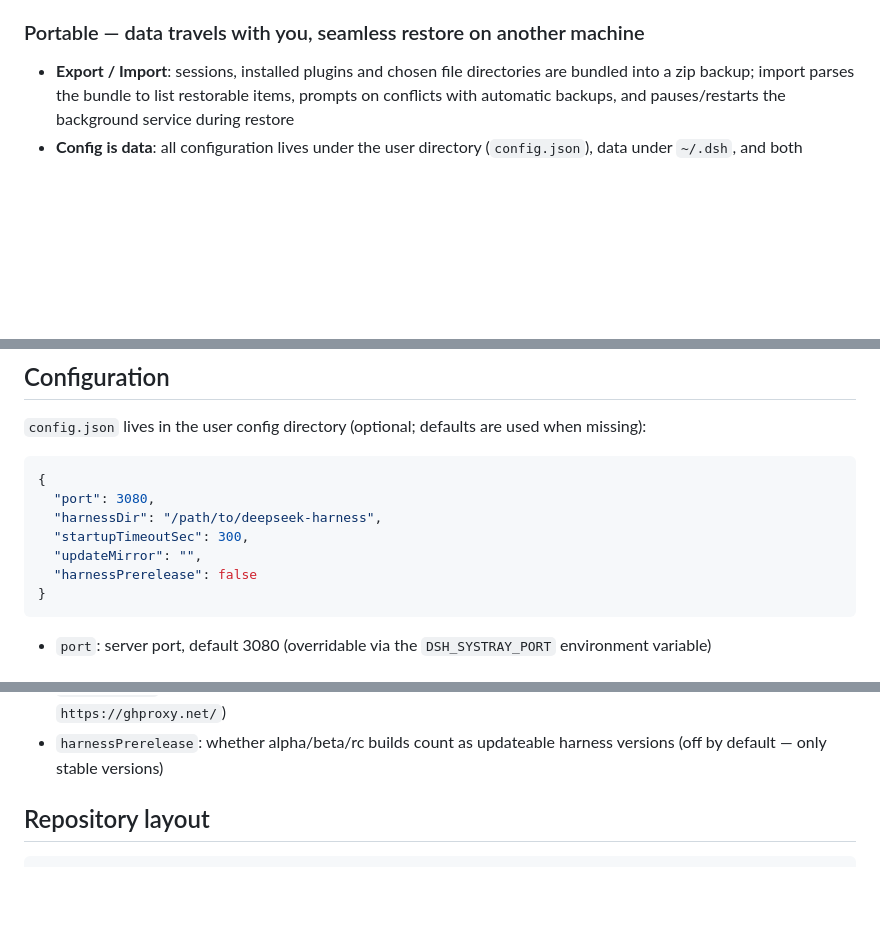
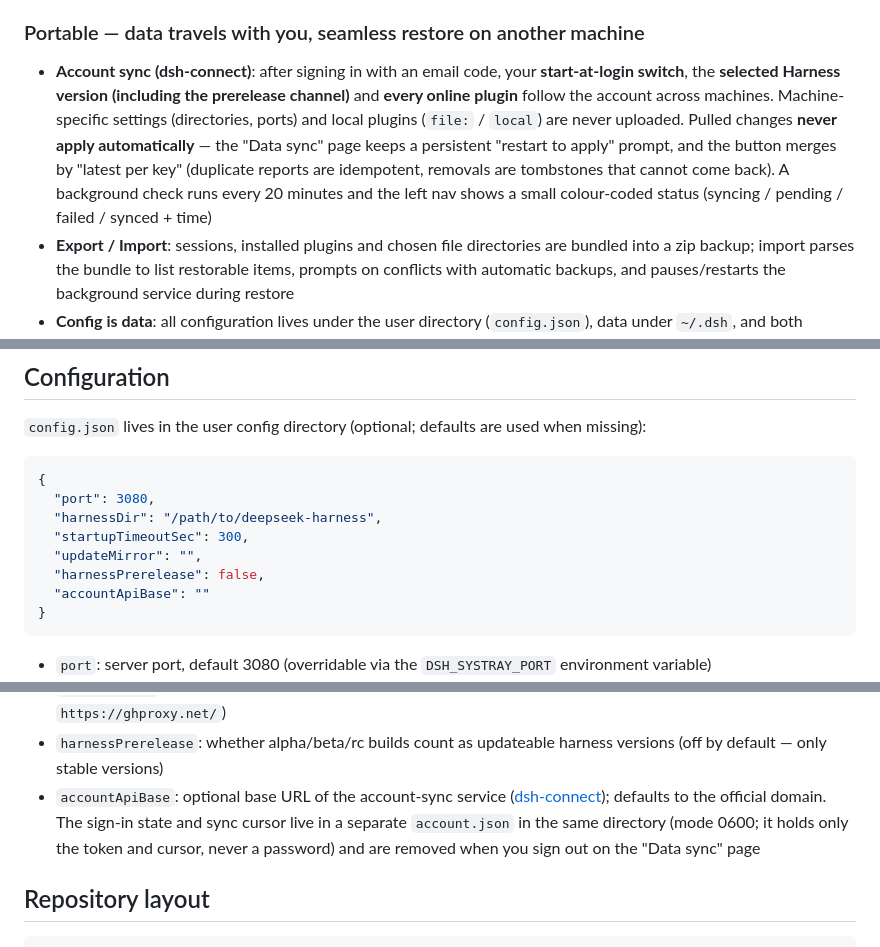
Before and after one commit to refyon/dsh-systray, a Markdown page: README.en.md, 3 parts joined by grey strips. Drawn GitHub-style; blank space fills up the shorter version.

````diff
--- a/README.en.md
+++ b/README.en.md
@@ -65,6 +65,7 @@ Designed around three core traits: **Lightweight, Reliable, Portable**.
 - **Logs**: the Logs page follows app.log / server.log live, shows full paths, auto-scrolls to the newest writes and supports one-click clearing
 
 ### Portable — data travels with you, seamless restore on another machine
+- **Account sync (dsh-connect)**: after signing in with an email code, your **start-at-login switch**, the **selected Harness version (including the prerelease channel)** and **every online plugin** follow the account across machines. Machine-specific settings (directories, ports) and local plugins (`file:` / `local`) are never uploaded. Pulled changes **never apply automatically** — the "Data sync" page keeps a persistent "restart to apply" prompt, and the button merges by "latest per key" (duplicate reports are idempotent, removals are tombstones that cannot come back). A background check runs every 20 minutes and the left nav shows a small colour-coded status (syncing / pending / failed / synced + time)
 - **Export / Import**: sessions, installed plugins and chosen file directories are bundled into a zip backup; import parses the bundle to list restorable items, prompts on conflicts with automatic backups, and pauses/restarts the background service during restore
 - **Config is data**: all configuration lives under the user directory (`config.json`), data under `~/.dsh`, and both migrate fully with the export bundle
 - **Cross-platform consistency**: same UI and same data format on Windows and macOS (design tokens in [DESIGN.md](DESIGN.md))
@@ -79,7 +80,8 @@ Designed around three core traits: **Lightweight, Reliable, Portable**.
   "harnessDir": "/path/to/deepseek-harness",
   "startupTimeoutSec": 300,
   "updateMirror": "",
-  "harnessPrerelease": false
+  "harnessPrerelease": false,
+  "accountApiBase": ""
 }
 ```
 
@@ -88,6 +90,7 @@ Designed around three core traits: **Lightweight, Reliable, Portable**.
 - `startupTimeoutSec`: timeout (seconds) waiting for the service to start, default 300 (overridable via `DSH_SYSTRAY_STARTUP_TIMEOUT`)
 - `updateMirror`: optional GitHub update download mirror prefix (handy behind mainland-China networks, e.g. `https://ghproxy.net/`)
 - `harnessPrerelease`: whether alpha/beta/rc builds count as updateable harness versions (off by default — only stable versions)
+- `accountApiBase`: optional base URL of the account-sync service ([dsh-connect](https://github.com/refyon/dsh-connect)); defaults to the official domain. The sign-in state and sync cursor live in a separate `account.json` in the same directory (mode 0600; it holds only the token and cursor, never a password) and are removed when you sign out on the "Data sync" page
 
 ## Repository layout
 
````
Also changed, not shown: README.md (+4 -1 lines).
